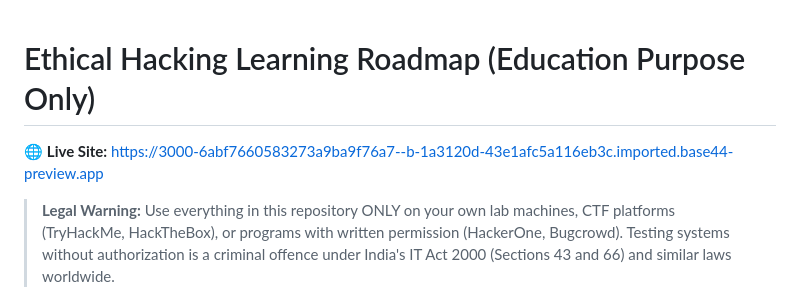
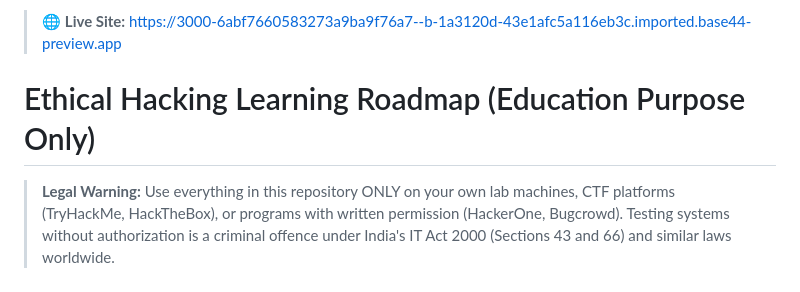
Before and after one commit to kumarmehul181-droid/Hacktricks, a Markdown page: README.md, the part around the change. GitHub-like rendering.

Commit message:
Add live preview link to README top
Co-authored-by: base44-builder[bot] <245833847+base44-builder[bot]@users.noreply.github.com>

```diff
--- a/README.md
+++ b/README.md
@@ -1,6 +1,6 @@
+> 🌐 **Live Site:** https://3000-6abf7660583273a9ba9f76a7--b-1a3120d-43e1afc5a116eb3c.imported.base44-preview.app
+
 # Ethical Hacking Learning Roadmap (Education Purpose Only)
-
-🌐 **Live Site:** https://3000-6abf7660583273a9ba9f76a7--b-1a3120d-43e1afc5a116eb3c.imported.base44-preview.app
 
 > **Legal Warning:** Use everything in this repository ONLY on your own lab machines, CTF platforms (TryHackMe, HackTheBox), or programs with written permission (HackerOne, Bugcrowd). Testing systems without authorization is a criminal offence under India's IT Act 2000 (Sections 43 and 66) and similar laws worldwide.
 
```
